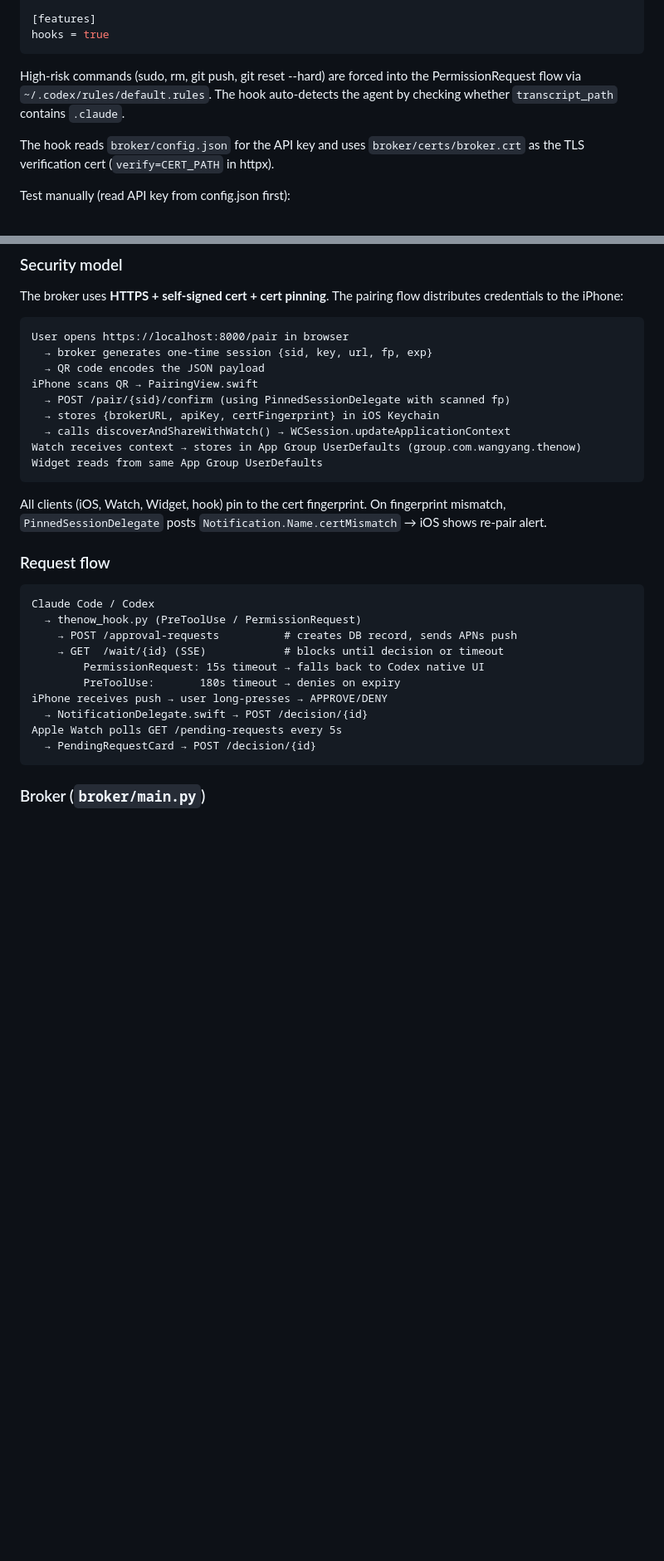
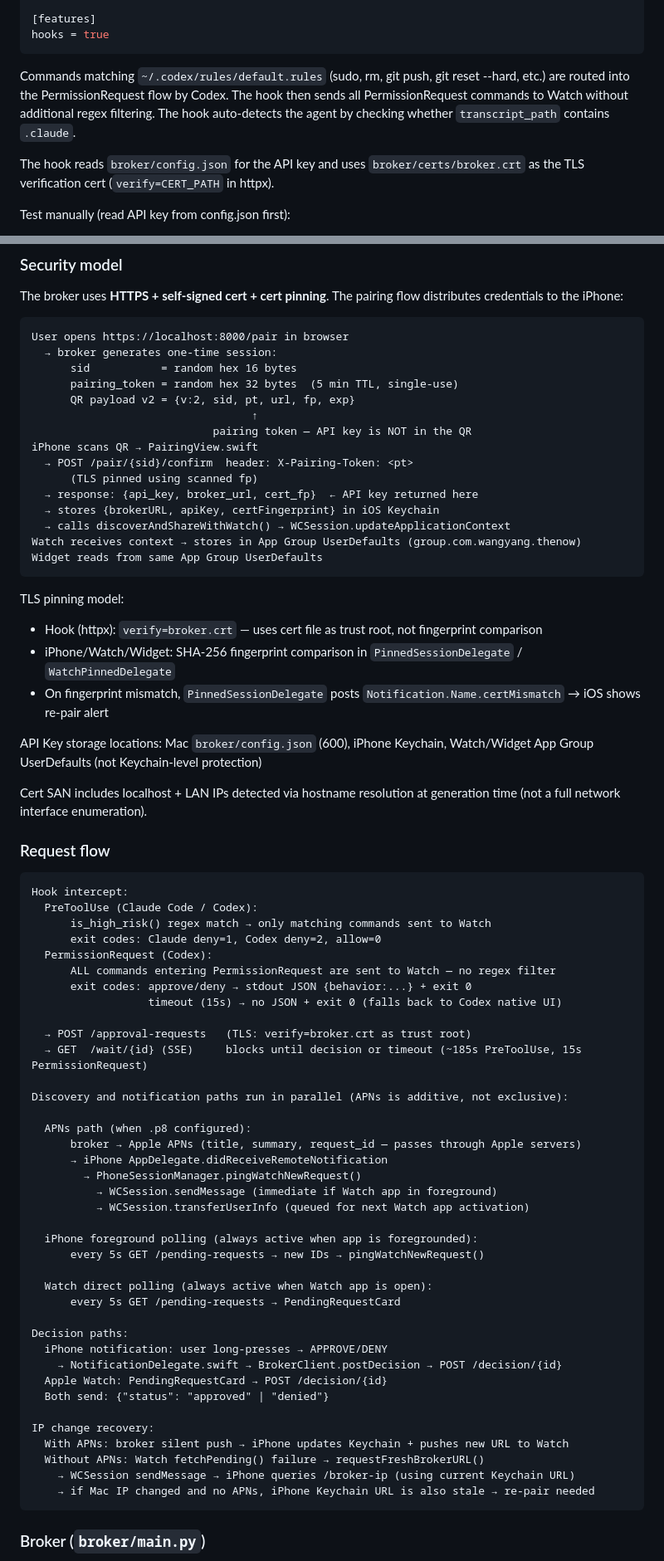
Before and after one commit to WiwaxiaRay/ChitNow, a Markdown page: CLAUDE.md, 2 parts joined by grey strips. Shown at 83% size. Drawn GitHub-style; blank space fills up the shorter version.

Commit message:
docs: update CLAUDE.md to reflect current architecture accurately
Five corrections from architecture review:
1. Notification paths are parallel (APNs is additive, not exclusive);
   polling always runs regardless of APNs configuration
2. Remove stale duplicate WCSession description in thenowApp note
3. Cert SAN: clarify it uses hostname resolution, not full interface enum
4. PermissionRequest: all commands entering that flow go to Watch without
   regex filtering; the filtering happens in Codex rules, not the hook
5. iPhone notification path (NotificationDelegate → postDecision) now
   documented in request flow alongside Watch path

Also updated:
- Pairing flow: QR payload v2 with pairing token (not API key); API key
  returned from /confirm response
- TLS model: distinguish hook (verify=cert file) from iOS clients (SHA-256 fp)
- API Key storage locations enumerated with protection level noted
- IP change recovery: without APNs, re-pair is usually required
- iOS app component descriptions updated for polling and v2 pairing

Co-Authored-By: Claude Sonnet 4.6 <noreply@anthropic.com>

````diff
--- a/CLAUDE.md
+++ b/CLAUDE.md
@@ -69,7 +69,7 @@ statusMessage = "Waiting for Apple Watch approval..."
 [features]
 hooks = true
 ```
-High-risk commands (sudo, rm, git push, git reset --hard) are forced into the PermissionRequest flow via `~/.codex/rules/default.rules`. The hook auto-detects the agent by checking whether `transcript_path` contains `.claude`.
+Commands matching `~/.codex/rules/default.rules` (sudo, rm, git push, git reset --hard, etc.) are routed into the PermissionRequest flow by Codex. The hook then sends all PermissionRequest commands to Watch without additional regex filtering. The hook auto-detects the agent by checking whether `transcript_path` contains `.claude`.
 
 The hook reads `broker/config.json` for the API key and uses `broker/certs/broker.crt` as the TLS verification cert (`verify=CERT_PATH` in httpx).
 
@@ -89,31 +89,72 @@ The broker uses **HTTPS + self-signed cert + cert pinning**. The pairing flow di
 
 ```
 User opens https://localhost:8000/pair in browser
-  → broker generates one-time session {sid, key, url, fp, exp}
-  → QR code encodes the JSON payload
+  → broker generates one-time session:
+      sid           = random hex 16 bytes
+      pairing_token = random hex 32 bytes  (5 min TTL, single-use)
+      QR payload v2 = {v:2, sid, pt, url, fp, exp}
+                                  ↑
+                            pairing token — API key is NOT in the QR
 iPhone scans QR → PairingView.swift
-  → POST /pair/{sid}/confirm (using PinnedSessionDelegate with scanned fp)
+  → POST /pair/{sid}/confirm  header: X-Pairing-Token: <pt>
+      (TLS pinned using scanned fp)
+  → response: {api_key, broker_url, cert_fp}  ← API key returned here
   → stores {brokerURL, apiKey, certFingerprint} in iOS Keychain
   → calls discoverAndShareWithWatch() → WCSession.updateApplicationContext
 Watch receives context → stores in App Group UserDefaults (group.com.wangyang.thenow)
 Widget reads from same App Group UserDefaults
 ```
 
-All clients (iOS, Watch, Widget, hook) pin to the cert fingerprint. On fingerprint mismatch, `PinnedSessionDelegate` posts `Notification.Name.certMismatch` → iOS shows re-pair alert.
+TLS pinning model:
+- Hook (httpx): `verify=broker.crt` — uses cert file as trust root, not fingerprint comparison
+- iPhone/Watch/Widget: SHA-256 fingerprint comparison in `PinnedSessionDelegate` / `WatchPinnedDelegate`
+- On fingerprint mismatch, `PinnedSessionDelegate` posts `Notification.Name.certMismatch` → iOS shows re-pair alert
+
+API Key storage locations: Mac `broker/config.json` (600), iPhone Keychain, Watch/Widget App Group UserDefaults (not Keychain-level protection)
+
+Cert SAN includes localhost + LAN IPs detected via hostname resolution at generation time (not a full network interface enumeration).
 
 ### Request flow
 
 ```
-Claude Code / Codex
-  → thenow_hook.py (PreToolUse / PermissionRequest)
-    → POST /approval-requests          # creates DB record, sends APNs push
-    → GET  /wait/{id} (SSE)            # blocks until decision or timeout
-        PermissionRequest: 15s timeout → falls back to Codex native UI
-        PreToolUse:       180s timeout → denies on expiry
-iPhone receives push → user long-presses → APPROVE/DENY
-  → NotificationDelegate.swift → POST /decision/{id}
-Apple Watch polls GET /pending-requests every 5s
-  → PendingRequestCard → POST /decision/{id}
+Hook intercept:
+  PreToolUse (Claude Code / Codex):
+      is_high_risk() regex match → only matching commands sent to Watch
+      exit codes: Claude deny=1, Codex deny=2, allow=0
+  PermissionRequest (Codex):
+      ALL commands entering PermissionRequest are sent to Watch — no regex filter
+      exit codes: approve/deny → stdout JSON {behavior:...} + exit 0
+                  timeout (15s) → no JSON + exit 0 (falls back to Codex native UI)
+
+  → POST /approval-requests   (TLS: verify=broker.crt as trust root)
+  → GET  /wait/{id} (SSE)     blocks until decision or timeout (~185s PreToolUse, 15s PermissionRequest)
+
+Discovery and notification paths run in parallel (APNs is additive, not exclusive):
+
+  APNs path (when .p8 configured):
+      broker → Apple APNs (title, summary, request_id — passes through Apple servers)
+      → iPhone AppDelegate.didReceiveRemoteNotification
+        → PhoneSessionManager.pingWatchNewRequest()
+          → WCSession.sendMessage (immediate if Watch app in foreground)
+          → WCSession.transferUserInfo (queued for next Watch app activation)
+
+  iPhone foreground polling (always active when app is foregrounded):
+      every 5s GET /pending-requests → new IDs → pingWatchNewRequest()
+
+  Watch direct polling (always active when Watch app is open):
+      every 5s GET /pending-requests → PendingRequestCard
+
+Decision paths:
+  iPhone notification: user long-presses → APPROVE/DENY
+    → NotificationDelegate.swift → BrokerClient.postDecision → POST /decision/{id}
+  Apple Watch: PendingRequestCard → POST /decision/{id}
+  Both send: {"status": "approved" | "denied"}
+
+IP change recovery:
+  With APNs: broker silent push → iPhone updates Keychain + pushes new URL to Watch
+  Without APNs: Watch fetchPending() failure → requestFreshBrokerURL()
+    → WCSession sendMessage → iPhone queries /broker-ip (using current Keychain URL)
+    → if Mac IP changed and no APNs, iPhone Keychain URL is also stale → re-pair needed
 ```
 
 ### Broker (`broker/main.py`)
````
Also changed, not shown: other parts of CLAUDE.md (+3 -3 lines).
